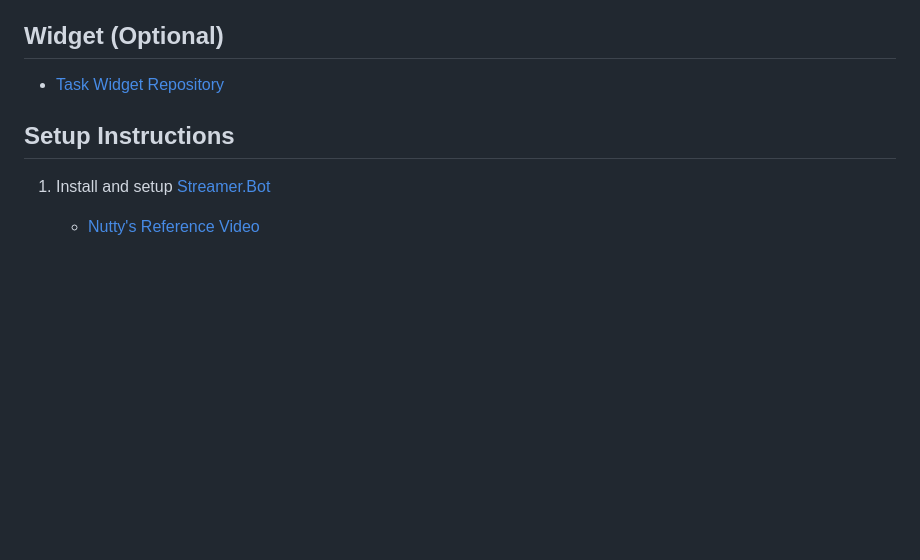
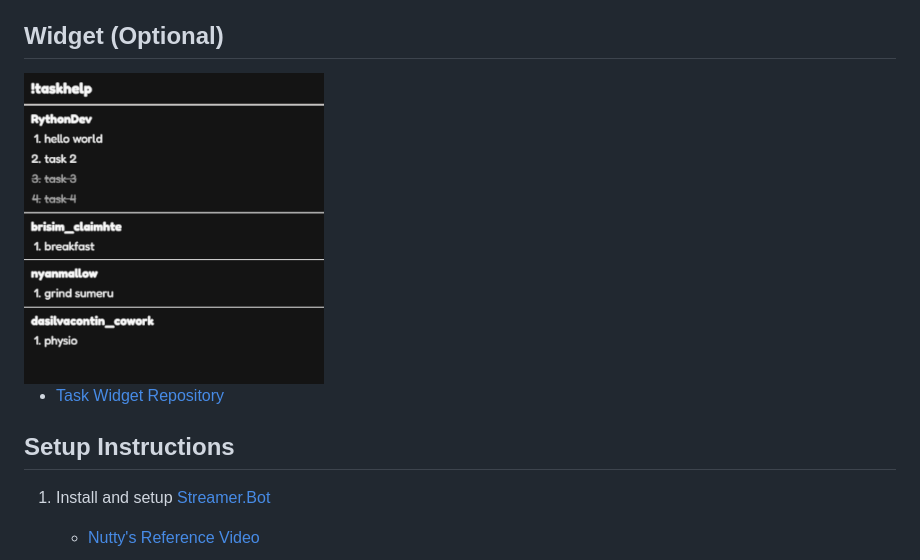
Before and after one commit to liyunze-coding/rython-task-bot-v2, a Markdown page: README.md, the part around the change. Rendered like a GitHub page; pictures changed too: images/widget.png (added); blank space fills up the shorter version.

Commit message:
added image and CONTRIBUTING

```diff
--- a/README.md
+++ b/README.md
@@ -21,6 +21,8 @@ Task Bot for Co-working streamers on Twitch & YouTube.
 - Easy customizable with other Streamer.Bot actions
 
 ## Widget (Optional)
+
+<img src="./images/widget.png" alt="Widget" width="300"/>
 
 - [Task Widget Repository](https://github.com/liyunze-coding/task-bot-v2-widget)
 
```
Also changed, not shown: CONTRIBUTING.md (added, +128 -0 lines).
